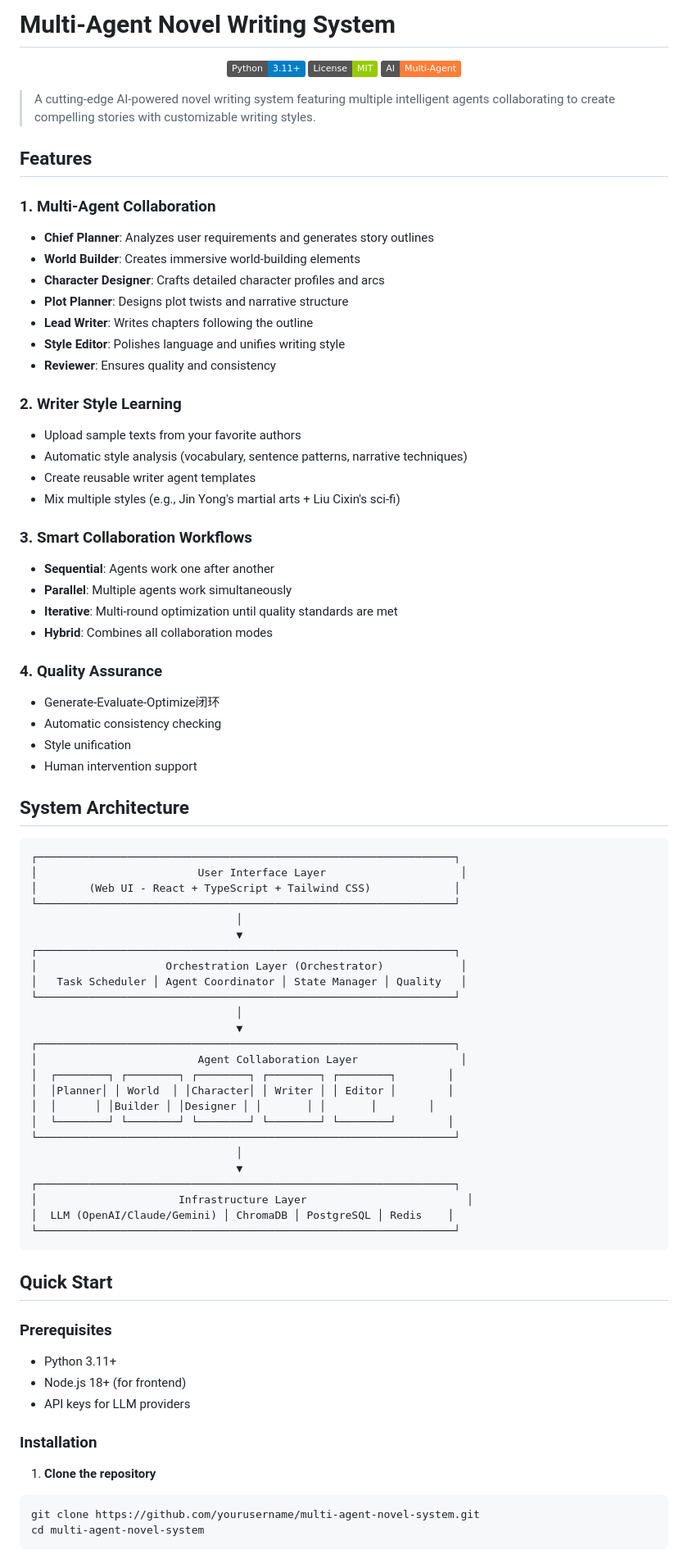
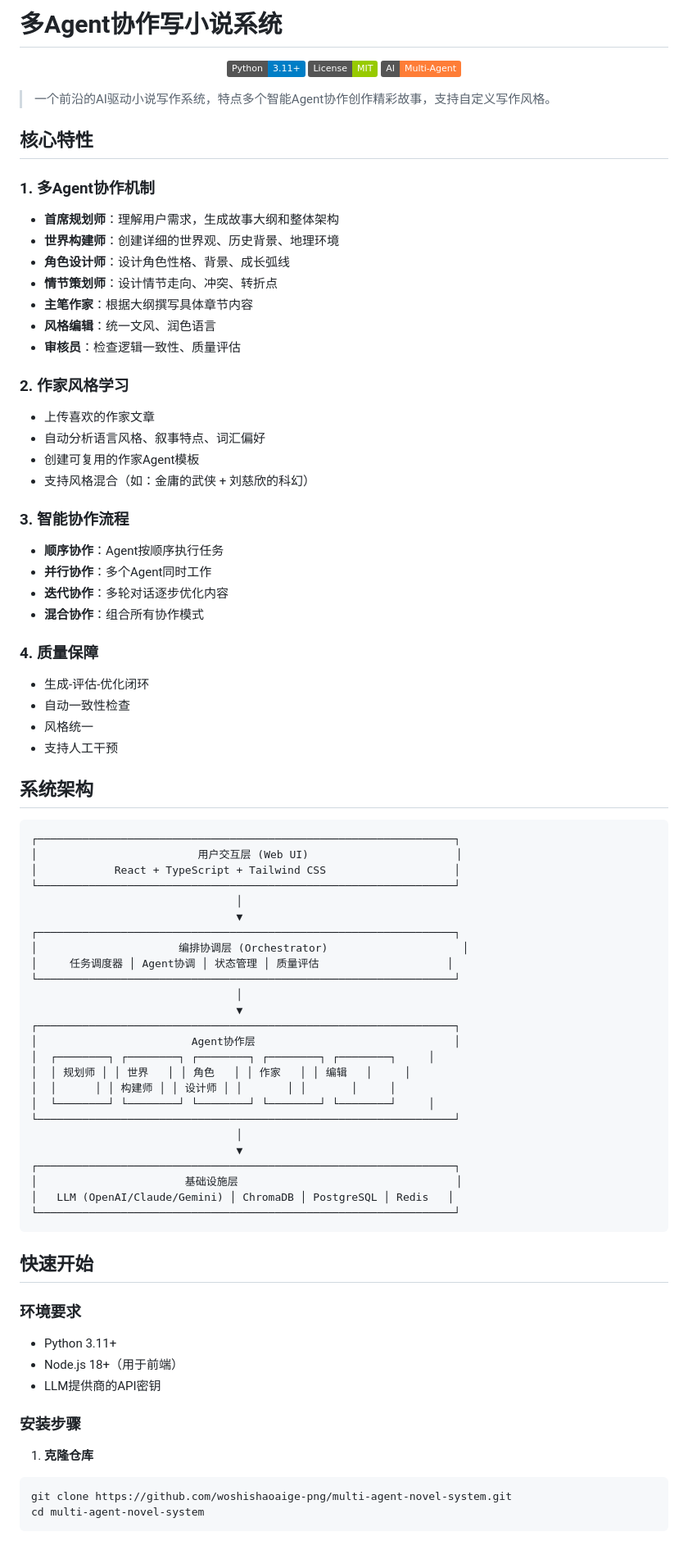
Before and after one commit to woshishaoaige-png/multi-agent-novel-system, a Markdown page: README.md, the part around one of its changes. Shown at 82% size. GitHub-like rendering; badges without logos.

Commit message:
docs: Update README to Chinese
Made-with: Cursor

````diff
--- a/README.md
+++ b/README.md
@@ -1,4 +1,4 @@
-# Multi-Agent Novel Writing System
+# 多Agent协作写小说系统
 
 <p align="center">
   <img src="https://img.shields.io/badge/Python-3.11+-blue.svg" alt="Python">
@@ -6,79 +6,79 @@
   <img src="https://img.shields.io/badge/AI-Multi--Agent-orange.svg" alt="AI">
 </p>
 
-> A cutting-edge AI-powered novel writing system featuring multiple intelligent agents collaborating to create compelling stories with customizable writing styles.
+> 一个前沿的AI驱动小说写作系统，特点多个智能Agent协作创作精彩故事，支持自定义写作风格。
 
-## Features
+## 核心特性
 
-### 1. Multi-Agent Collaboration
-- **Chief Planner**: Analyzes user requirements and generates story outlines
-- **World Builder**: Creates immersive world-building elements
-- **Character Designer**: Crafts detailed character profiles and arcs
-- **Plot Planner**: Designs plot twists and narrative structure
-- **Lead Writer**: Writes chapters following the outline
-- **Style Editor**: Polishes language and unifies writing style
-- **Reviewer**: Ensures quality and consistency
+### 1. 多Agent协作机制
+- **首席规划师**：理解用户需求，生成故事大纲和整体架构
+- **世界构建师**：创建详细的世界观、历史背景、地理环境
+- **角色设计师**：设计角色性格、背景、成长弧线
+- **情节策划师**：设计情节走向、冲突、转折点
+- **主笔作家**：根据大纲撰写具体章节内容
+- **风格编辑**：统一文风、润色语言
+- **审核员**：检查逻辑一致性、质量评估
 
-### 2. Writer Style Learning
-- Upload sample texts from your favorite authors
-- Automatic style analysis (vocabulary, sentence patterns, narrative techniques)
-- Create reusable writer agent templates
-- Mix multiple styles (e.g., Jin Yong's martial arts + Liu Cixin's sci-fi)
+### 2. 作家风格学习
+- 上传喜欢的作家文章
+- 自动分析语言风格、叙事特点、词汇偏好
+- 创建可复用的作家Agent模板
+- 支持风格混合（如：金庸的武侠 + 刘慈欣的科幻）
 
-### 3. Smart Collaboration Workflows
-- **Sequential**: Agents work one after another
-- **Parallel**: Multiple agents work simultaneously
-- **Iterative**: Multi-round optimization until quality standards are met
-- **Hybrid**: Combines all collaboration modes
+### 3. 智能协作流程
+- **顺序协作**：Agent按顺序执行任务
+- **并行协作**：多个Agent同时工作
+- **迭代协作**：多轮对话逐步优化内容
+- **混合协作**：组合所有协作模式
 
-### 4. Quality Assurance
-- Generate-Evaluate-Optimize闭环
-- Automatic consistency checking
-- Style unification
-- Human intervention support
+### 4. 质量保障
+- 生成-评估-优化闭环
+- 自动一致性检查
+- 风格统一
+- 支持人工干预
 
-## System Architecture
+## 系统架构
 
 ```
 ┌─────────────────────────────────────────────────────────────────┐
-│                         User Interface Layer                     │
-│        (Web UI - React + TypeScript + Tailwind CSS)             │
+│                         用户交互层 (Web UI)                       │
+│            React + TypeScript + Tailwind CSS                    │
 └─────────────────────────────────────────────────────────────────┘
                                 │
                                 ▼
 ┌─────────────────────────────────────────────────────────────────┐
-│                    Orchestration Layer (Orchestrator)            │
-│   Task Scheduler │ Agent Coordinator │ State Manager │ Quality   │
+│                      编排协调层 (Orchestrator)                     │
+│     任务调度器 │ Agent协调 │ 状态管理 │ 质量评估                    │
 └─────────────────────────────────────────────────────────────────┘
                                 │
                                 ▼
 ┌─────────────────────────────────────────────────────────────────┐
-│                         Agent Collaboration Layer                │
-│  ┌────────┐ ┌────────┐ ┌────────┐ ┌────────┐ ┌────────┐        │
-│  │Planner│ │ World  │ │Character│ │ Writer │ │ Editor │        │
-│  │      │ │Builder │ │Designer │ │       │ │       │        │
-│  └────────┘ └────────┘ └────────┘ └────────┘ └────────┘        │
+│                        Agent协作层                               │
+│  ┌────────┐ ┌────────┐ ┌────────┐ ┌────────┐ ┌────────┐     │
+│  │ 规划师 │ │ 世界   │ │ 角色   │ │ 作家   │ │ 编辑   │     │
+│  │      │ │ 构建师 │ │ 设计师 │ │       │ │       │     │
+│  └────────┘ └────────┘ └────────┘ └────────┘ └────────┘     │
 └─────────────────────────────────────────────────────────────────┘
                                 │
                                 ▼
 ┌─────────────────────────────────────────────────────────────────┐
-│                      Infrastructure Layer                         │
-│  LLM (OpenAI/Claude/Gemini) │ ChromaDB │ PostgreSQL │ Redis    │
+│                       基础设施层                                  │
+│   LLM (OpenAI/Claude/Gemini) │ ChromaDB │ PostgreSQL │ Redis   │
 └─────────────────────────────────────────────────────────────────┘
 ```
 
-## Quick Start
+## 快速开始
 
-### Prerequisites
+### 环境要求
 - Python 3.11+
-- Node.js 18+ (for frontend)
-- API keys for LLM providers
+- Node.js 18+（用于前端）
+- LLM提供商的API密钥
 
-### Installation
+### 安装步骤
 
-1. **Clone the repository**
+1. **克隆仓库**
 ```bash
-git clone https://github.com/yourusername/multi-agent-novel-system.git
+git clone https://github.com/woshishaoaige-png/multi-agent-novel-system.git
 cd multi-agent-novel-system
 ```
 
````
Also changed, not shown: other parts of README.md (+59 -66 lines).
